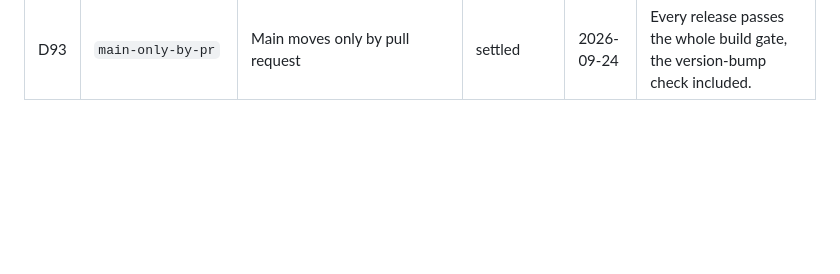
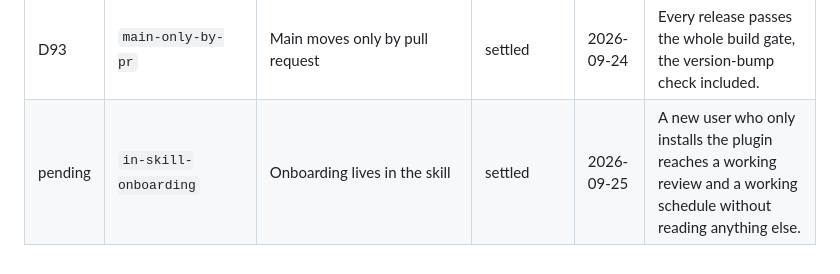
Before and after one commit to ssemwal-cdc/claude-sharables, a Markdown page: decisions/_index.md, the part around the change. Drawn GitHub-style; blank space fills up the shorter version.

Commit message:
Record the in-skill onboarding decision
Co-Authored-By: Claude Opus 5.5 <noreply@anthropic.com>

```diff
--- a/decisions/_index.md
+++ b/decisions/_index.md
@@ -97,3 +97,4 @@ Generated from the frontmatter and the first outcome sentence of every record in
 | D91 | `review-only-mode` | Review-only plugins | settled | 2026-09-18 | A reviewer gets a dashboard with no decision controls. |
 | D92 | `tied-verdict-for-verified-blanks` | Add a fifth verdict for a verified blank | settled | 2026-09-23 | An item whose figures were verified reaches the reviewer. |
 | D93 | `main-only-by-pr` | Main moves only by pull request | settled | 2026-09-24 | Every release passes the whole build gate, the version-bump check included. |
+| pending | `in-skill-onboarding` | Onboarding lives in the skill | settled | 2026-09-25 | A new user who only installs the plugin reaches a working review and a working schedule without reading anything else. |
```
Also changed, not shown: decisions/in-skill-onboarding.md (added, +25 -0 lines).
